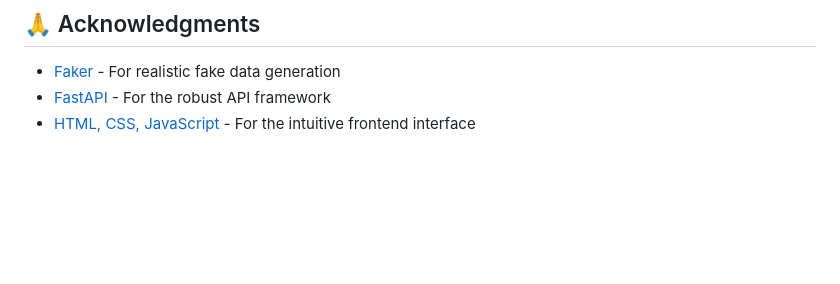
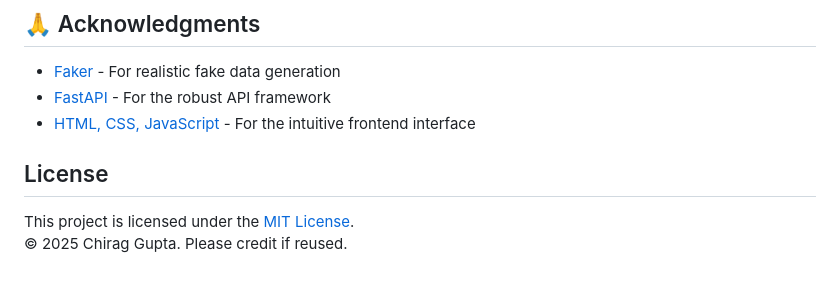
Before and after one commit to chirag876/MockDataGenerator, a Markdown page: README.md, the part around the change. Rendered like a GitHub page; blank space fills up the shorter version.

```diff
--- a/README.md
+++ b/README.md
@@ -135,3 +135,8 @@ Not finding the right predefined topic? Create your own custom data schema by sp
 - [Faker](https://faker.readthedocs.io/) - For realistic fake data generation
 - [FastAPI](https://fastapi.tiangolo.com/) - For the robust API framework
 - [HTML, CSS, JavaScript](https://www.w3schools.com/) - For the intuitive frontend interface
+
+## License
+
+This project is licensed under the [MIT License](./LICENSE).
+© 2025 Chirag Gupta. Please credit if reused.
```
